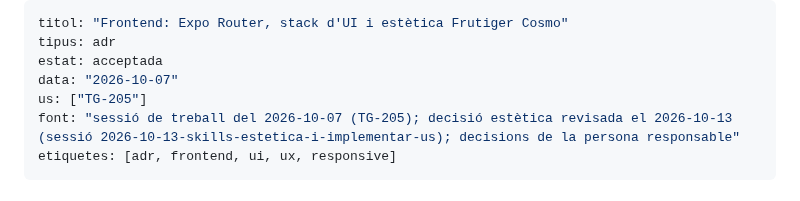
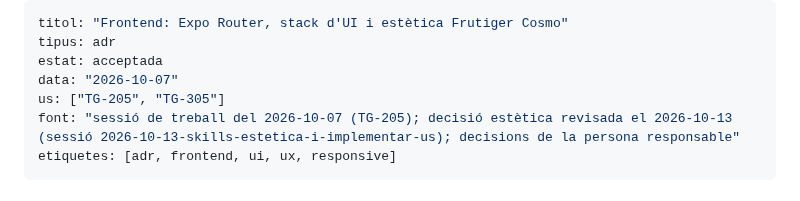
Before and after one commit to pes2627q1-21-gei-upc/perseida, a Markdown page: obsidian_vault/decisions/0020-frontend-expo-router-i-estetica-frutiger-cosmo.md, the part around the change. Drawn GitHub-style.

Commit message:
docs(vault): vincula TG-305 a l'ADR-0020

```diff
--- a/obsidian_vault/decisions/0020-frontend-expo-router-i-estetica-frutiger-cosmo.md
+++ b/obsidian_vault/decisions/0020-frontend-expo-router-i-estetica-frutiger-cosmo.md
@@ -3,7 +3,7 @@ titol: "Frontend: Expo Router, stack d'UI i estètica Frutiger Cosmo"
 tipus: adr
 estat: acceptada
 data: "2026-10-07"
-us: ["TG-205"]
+us: ["TG-205", "TG-305"]
 font: "sessió de treball del 2026-10-07 (TG-205); decisió estètica revisada el 2026-10-13 (sessió 2026-10-13-skills-estetica-i-implementar-us); decisions de la persona responsable"
 etiquetes: [adr, frontend, ui, ux, responsive]
 ---
```
